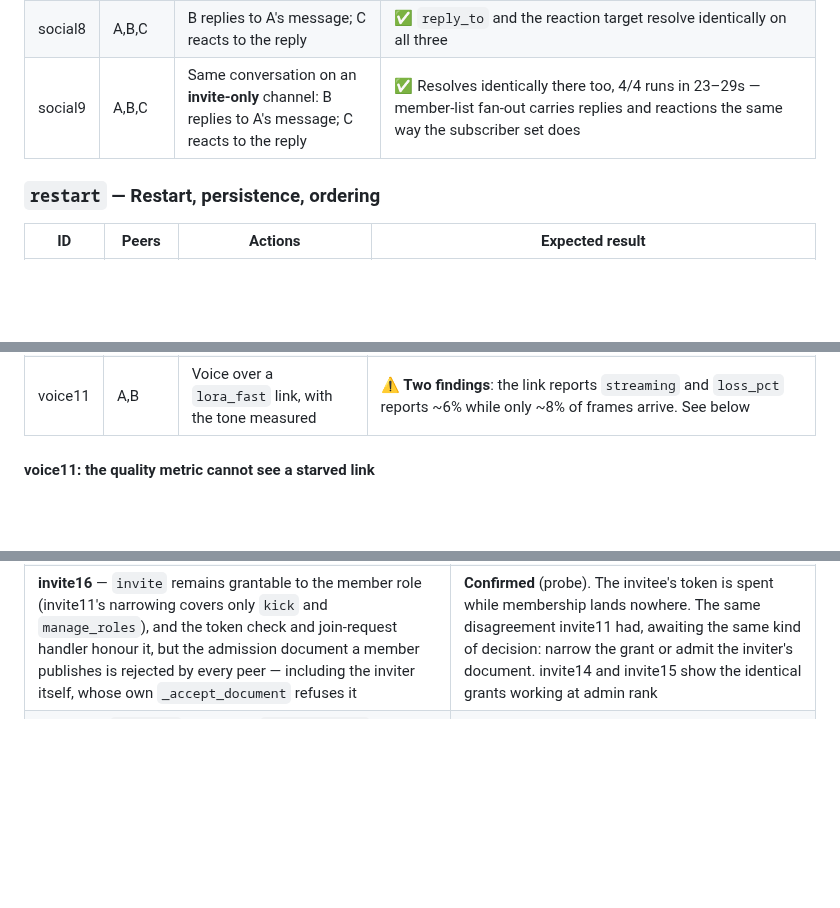
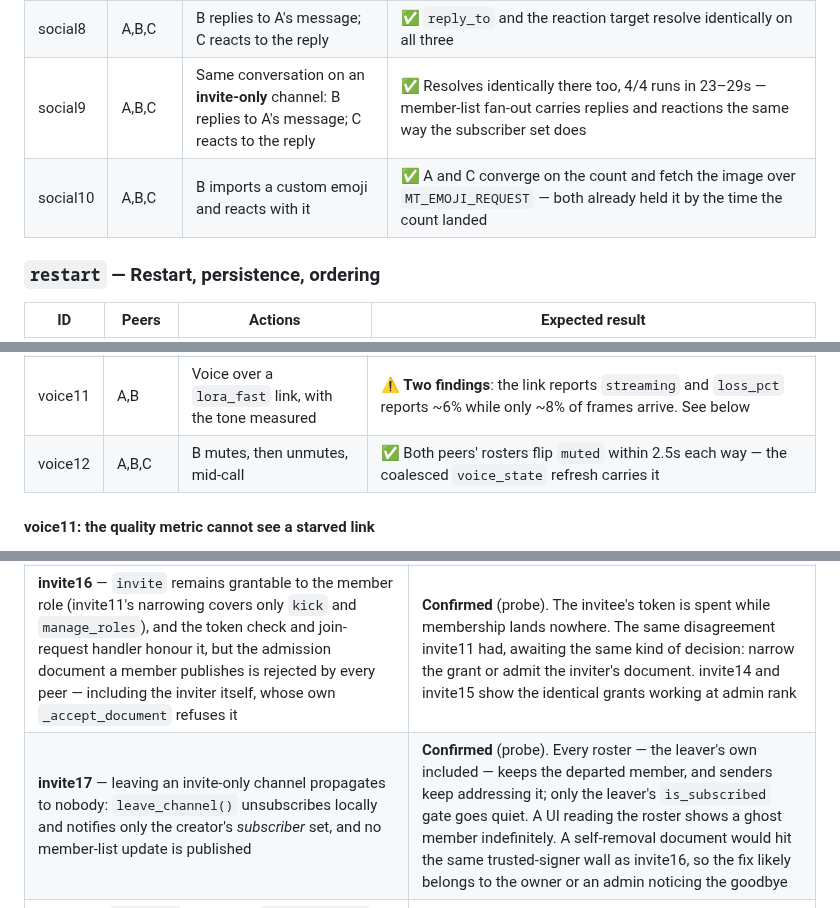
Before and after one commit to HunterL31/TrenchChat, a Markdown page: docs/testenv-scenarios.md, 3 parts joined by grey strips. GitHub-like rendering; blank space fills up the shorter version.

```diff
--- a/docs/testenv-scenarios.md
+++ b/docs/testenv-scenarios.md
@@ -294,6 +297,7 @@ the first ask is served and ~120s when it takes a retry.
 | social7 | A,B,C | A adds B as a friend with a nickname | ✅ Local only — C sees nothing, B is not notified |
 | social8 | A,B,C | B replies to A's message; C reacts to the reply | ✅ `reply_to` and the reaction target resolve identically on all three |
 | social9 | A,B,C | Same conversation on an **invite-only** channel: B replies to A's message; C reacts to the reply | ✅ Resolves identically there too, 4/4 runs in 23–29s — member-list fan-out carries replies and reactions the same way the subscriber set does |
+| social10 | A,B,C | B imports a custom emoji and reacts with it | ✅ A and C converge on the count and fetch the image over `MT_EMOJI_REQUEST` — both already held it by the time the count landed |
 
 ### `restart` — Restart, persistence, ordering
 
@@ -327,6 +331,7 @@ three- and four-peer cases, and the states `docs/voice.md` is explicit about.
 | voice9 | A,B,C | All three stream the test tone for 8s | ✅ Each peer receives from both others: **384 frames, 0.0% loss, ~2ms jitter**. The full-mesh version of the smoke test's single pair |
 | voice10 | A,B,C | Five chat messages while the voice mesh streams | ✅ Text delivery unaffected (0.0s), despite sharing the interface |
 | voice11 | A,B | Voice over a `lora_fast` link, with the tone measured | ⚠️ **Two findings**: the link reports `streaming` and `loss_pct` reports ~6% while only ~8% of frames arrive. See below |
+| voice12 | A,B,C | B mutes, then unmutes, mid-call | ✅ Both peers' rosters flip `muted` within 2.5s each way — the coalesced `voice_state` refresh carries it |
 
 #### voice11: the quality metric cannot see a starved link
 
@@ -483,6 +488,7 @@ Everything the matrix turned up, across all ten families.
 | **api4** — the dev environment shares one API token across every tester, and the orchestrator's unauthenticated `/config` serves it | **Confirmed** (probe). Fine for a dev box; it means port 8800 is the real trust boundary, not the tester ports |
 | **sync11** — a four-way partition reconciles only sometimes: 2 passes in 7 runs, always losing the *first* message a peer wrote in isolation | **Partly root-caused.** The watermark collision above was one cause and is fixed. The deep-sync cooldown refusing a returning peer's request silently, once per pair per 60s, is the leading candidate for the rest |
 | **invite16** — `invite` remains grantable to the member role (invite11's narrowing covers only `kick` and `manage_roles`), and the token check and join-request handler honour it, but the admission document a member publishes is rejected by every peer — including the inviter itself, whose own `_accept_document` refuses it | **Confirmed** (probe). The invitee's token is spent while membership lands nowhere. The same disagreement invite11 had, awaiting the same kind of decision: narrow the grant or admit the inviter's document. invite14 and invite15 show the identical grants working at admin rank |
+| **invite17** — leaving an invite-only channel propagates to nobody: `leave_channel()` unsubscribes locally and notifies only the creator's *subscriber* set, and no member-list update is published | **Confirmed** (probe). Every roster — the leaver's own included — keeps the departed member, and senders keep addressing it; only the leaver's `is_subscribed` gate goes quiet. A UI reading the roster shows a ghost member indefinitely. A self-removal document would hit the same trusted-signer wall as invite16, so the fix likely belongs to the owner or an admin noticing the goodbye |
 | **voice11** — `loss_pct`, the metric `docs/voice.md` designates for the UI's per-peer quality indicator, cannot see a starved link. It counts gaps between frames that arrived, so a link delivering 8% of the audio reports ~6% loss, and `link_state` still reads `streaming` | **Confirmed** across three runs. Delivery ratio (frames received against ~48/s) is the signal that shows it; `frame_stats()` has the raw counts but exposes no rate |
 | **voice5 / voice4** — a voice participant whose link drops shows `connecting` indefinitely rather than `unreachable`, and one whose process dies lingers for the roster TTL — 180s in production | **Confirmed.** Neither is wrong, but a UI showing "connecting…" for three minutes after someone crashed is not the honest state `docs/voice.md` asks for |
 | **public5** — a public-channel join fires no sync request; backfill waits on the next peer announce | **Confirmed, and deliberately left.** 0 messages at join, backfill at 1.0s / 9.1s tracking the 10s heartbeat; up to 60s in the real client, and at SF7 it never arrived at all (see the LoRa pass). Deferred by decision — public-channel behaviour is being left alone for now |
```
Also changed, not shown: other parts of docs/testenv-scenarios.md (+10 -7 lines).
